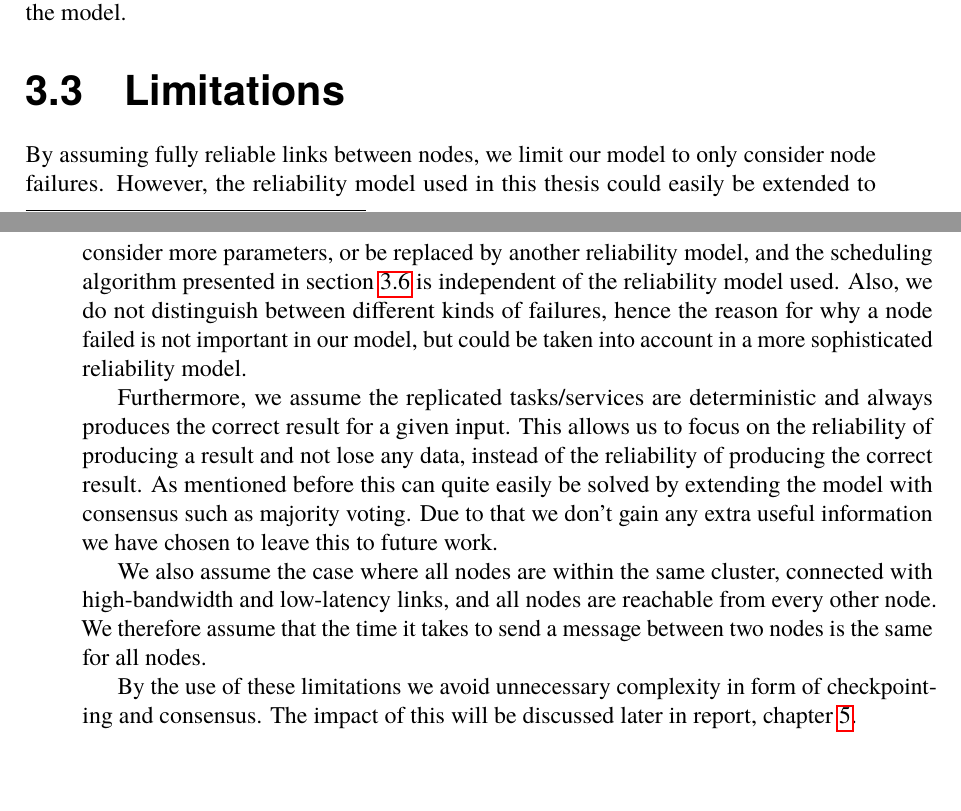
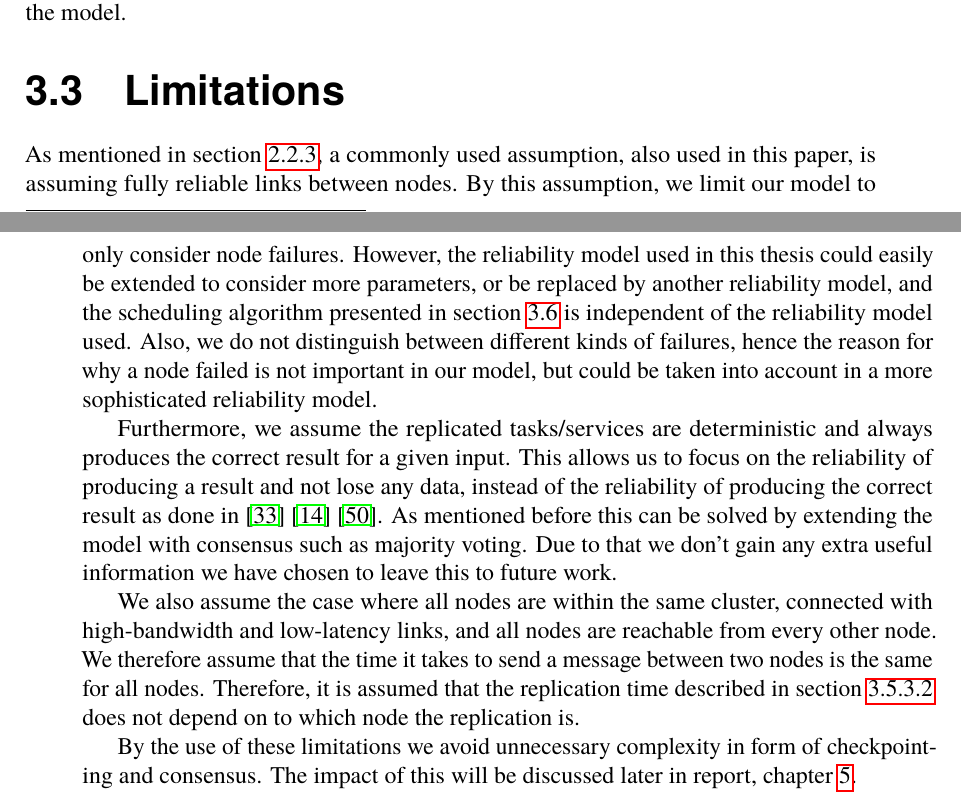
Before and after one commit to PStahl/master_thesis, a LaTeX thesis (report.tex): two parts of pages 24 and 25 of 73, joined at a grey line, cut so that both start at the same text. Compiled offline with pdfLaTeX.

Commit message:
update limitations

```diff
--- a/report.tex
+++ b/report.tex
@@ -518,11 +518,11 @@ Unlike~\cite{designFaultTolerantSched} \cite{evalReplicationSched} \cite{taskSch
 The rest of this chapter is composed as follows, in \cref{sec:design_limitations} we go through what limitations we have done. \Cref{sec:design_system_model} gives a description of the system model we have used, e.g. in which computational environment we test our model, how we model the faults and their distribution and what kind of applications we use. In~\cref{sec:design_reliability_model} - \cref{sec:design_self_adapting} we present our main contributions with this paper, we present a reliability model, a scheduling algorithm and go through how our model is self-adapting. Last in this chapter, \cref{sec:design_implementation} we briefly describe how Calvin works and present the main parts of our implementation of the model.
 
 \section{Limitations} \label{sec:design_limitations}
-By assuming fully reliable links between nodes, we limit our model to only consider node failures. However, the reliability model used in this thesis could easily be extended to consider more parameters, or be replaced by another reliability model, and the scheduling algorithm presented in~\cref{sec:design_sched_alg} is independent of the reliability model used. Also, we do not distinguish between different kinds of failures, hence the reason for why a node failed is not important in our model, but could be taken into account in a more sophisticated reliability model.
-
-Furthermore, we assume the replicated tasks/services are deterministic and always produces the correct result for a given input. This allows us to focus on the reliability of producing a result and not lose any data, instead of the reliability of producing the correct result. As mentioned before this can quite easily be solved by extending the model with consensus such as majority voting. Due to that we don't gain any extra useful information we have chosen to leave this to future work.
-
-We also assume the case where all nodes are within the same cluster, connected with high-bandwidth and low-latency links, and all nodes are reachable from every other node. We therefore assume that the time it takes to send a message between two nodes is the same for all nodes.
+As mentioned in~\cref{subsec:background_failure_distribution}, a commonly used assumption, also used in this paper, is assuming fully reliable links between nodes. By this assumption, we limit our model to only consider node failures. However, the reliability model used in this thesis could easily be extended to consider more parameters, or be replaced by another reliability model, and the scheduling algorithm presented in~\cref{sec:design_sched_alg} is independent of the reliability model used. Also, we do not distinguish between different kinds of failures, hence the reason for why a node failed is not important in our model, but could be taken into account in a more sophisticated reliability model.
+
+Furthermore, we assume the replicated tasks/services are deterministic and always produces the correct result for a given input. This allows us to focus on the reliability of producing a result and not lose any data, instead of the reliability of producing the correct result as done in~\cite{selfAdaptRel} \cite{dynAdaptRepl} \cite{relModelWebServices}. As mentioned before this can be solved by extending the model with consensus such as majority voting. Due to that we don't gain any extra useful information we have chosen to leave this to future work.
+
+We also assume the case where all nodes are within the same cluster, connected with high-bandwidth and low-latency links, and all nodes are reachable from every other node. We therefore assume that the time it takes to send a message between two nodes is the same for all nodes. Therefore, it is assumed that the replication time described in~\cref{sec:replication_time} does not depend on to which node the replication is.
 
 By the use of these limitations we avoid unnecessary complexity in form of checkpointing and consensus. The impact of this will be discussed later in report, \cref{ch:discussion}.
 
```
